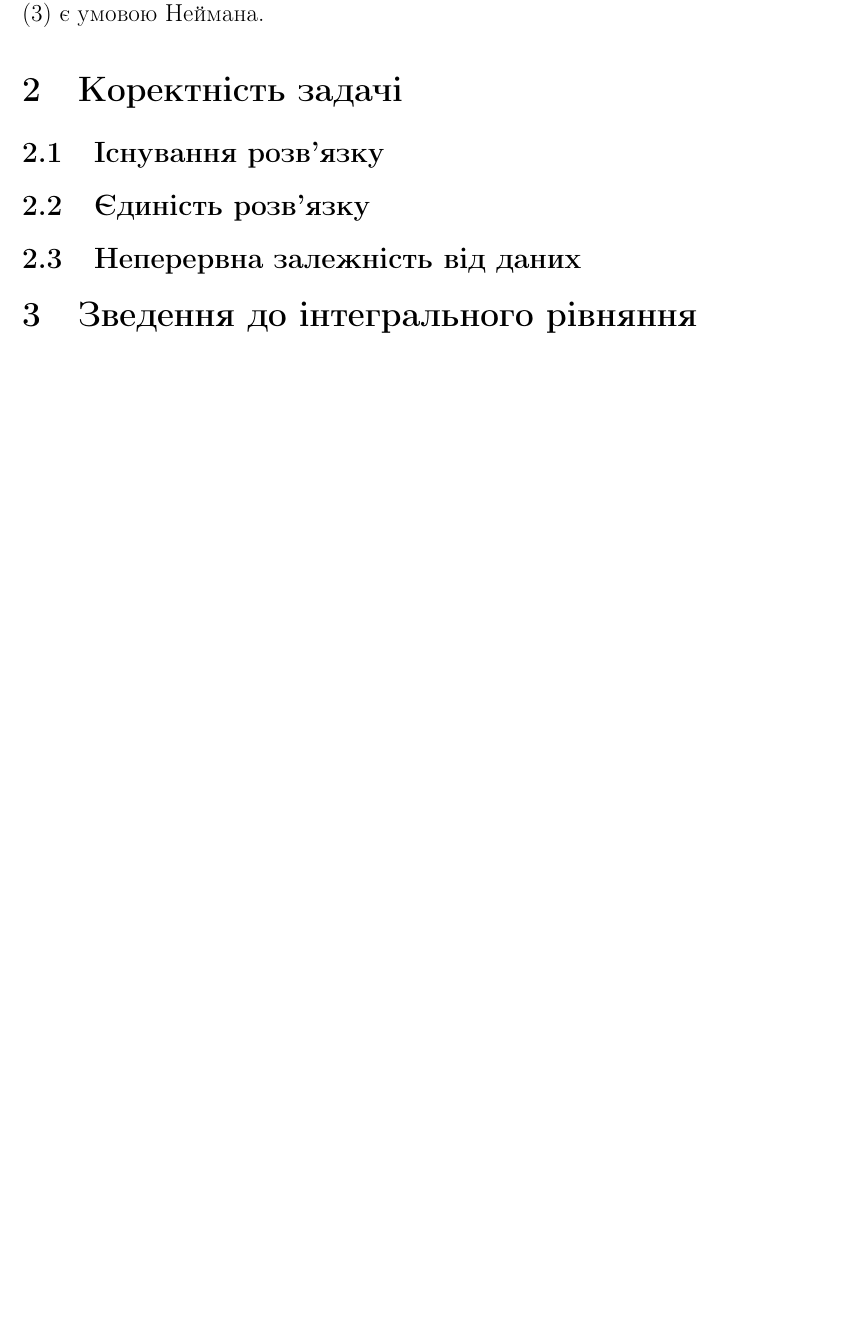
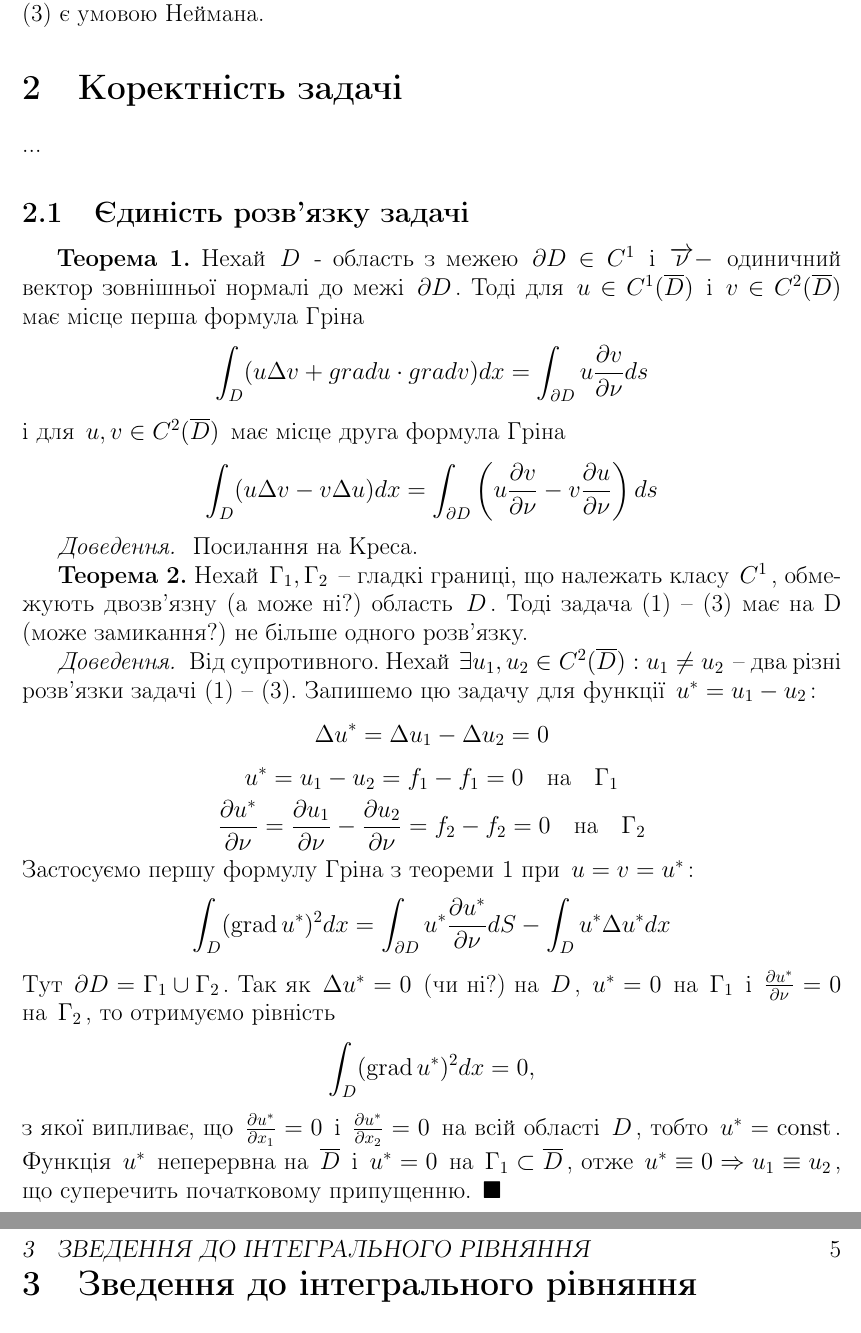
Before and after one commit to BohdanBuhrii/Linear-Integral-Equations, a LaTeX document (Main/report.tex): part of page 4 of 4 before the commit and two parts of pages 4 and 5 of 5 after it, the two joined at a grey line, cut so that both start at the same text, the shorter picture padded with empty space. Compiled offline with pdfLaTeX.

Commit message:
Proved the unity of the solution

```diff
--- a/Main/report.tex
+++ b/Main/report.tex
@@ -59,6 +59,8 @@
  \newcounter{theorem}
  \setcounter{theorem}{0}
  \newcommand{\theorem}[1]{\refstepcounter{theorem} \textbf{Теорема \arabic{theorem}\label{#1}.}}
+
+ \newcommand{\proof}{\textit{Доведення. \space}}
 % \setcounter{page}{1}
 % \setcounter{section}{1}
 %%%%%%%%%%%%%%%%%%%%%%%%%%%%%%%%%%%%%%%%%%%%%%%%%%%%%%%%%%%%%%%%%%
@@ -198,14 +201,54 @@
 	\end{enumerate}
 	де $v = v(x)$ - одиничний вектор зовнішньої нормалі, (\ref{dirichlet-condition}) є умовою Діріхле, а (\ref{neumann-condition}) є умовою Неймана.
 
+\newcommand{\boundprob}{(\ref{laplace-eq}) -- (\ref{neumann-condition})}
+
 
  \thispagestyle{empty}
  \section{Коректність задачі}
+ ...
 
- \subsection{Існування розв'язку}
- \subsection{Єдиність розв'язку}
- \subsection{Неперервна залежність від даних}
+ %\subsection{Існування розв'язку}
+ \subsection{Єдиність розв'язку задачі}
+ \hspace{0.5cm}\theorem{green} Нехай $D$ - область з межею $\partial D \in C^1$ i $\overrightarrow{\nu} -$ одиничний вектор зовнішньої нормалі до межі $\partial D$. Тоді для $u \in C^1(\overline{D})$ і $v \in C^2(\overline{D})$ має місце перша формула Гріна
+ $$
+ \int_{D}(u \Delta v+grad u \cdot grad v) d x=\int_{\partial D} u \frac{\partial v}{\partial \nu} d s
+ $$
+ i для $u, v \in C^{2}(\overline{D})$ має місце друга формула Гріна
+ $$
+ \int_{D}(u \Delta v-v \Delta u) d x=\int_{\partial D}\left(u \frac{\partial v}{\partial \nu}-v \frac{\partial u}{\partial \nu}\right) d s
+ $$
 
+ \proof Посилання на Креса.
+
+
+ \theorem{single-sol} Нехай $\Gamma_{1}, \Gamma_{2}$ -- гладкі границі, що належать класу $C^1$, обмежують двозв'язну (а може ні?) область $D$. Тоді задача \boundprob \space має на D (може замикання?) не більше одного розв'язку.
+
+ \proof Від супротивного. Нехай $\exists u_1, u_2 \in C^{2}(\overline{D}): u_1 \neq u_2 $ -- два різні розв'язки задачі \boundprob. Запишемо цю задачу для функції $u^* = u_1 - u_2$:
+ $$
+ \Delta u^* = \Delta u_1 - \Delta u_2 = 0
+ $$
+ $$
+ u^* = u_1 - u_2 = f_1 - f_1 = 0 \quad \text{на} \quad \Gamma_1
+ $$
+ $$
+ \frac{\partial u^*}{\partial \nu}
+ = \frac{\partial u_1}{\partial \nu} - \frac{\partial u_2}{\partial \nu}
+ = f_2 - f_2 = 0 \quad \text{на} \quad \Gamma_2
+ $$
+ Застосуємо першу формулу Гріна з теореми \ref{green} при $u = v = u^*$:
+ $$
+ \int_{D}(\operatorname{grad} u^*)^2 dx
+ = \int_{\partial D} u^* \frac{\partial u^*}{\partial \nu} dS
+ - \int_{D} u^* \Delta u^* dx
+ $$
+ Тут $\partial D = \Gamma_1 \cup \Gamma_2$. Так як $\Delta u^* = 0 $ (чи ні?) на $D$, $u^*=0$ на $\Gamma_1$ і $\frac{\partial u^*}{\partial \nu} = 0$ на $\Gamma_2$, то отримуємо рівність
+ $$
+ \int_{D}(\operatorname{grad} u^*)^2 dx = 0,
+ $$
+ з якої випливає, що $\frac{\partial u^*}{\partial x_1} = 0$ і $\frac{\partial u^*}{\partial x_2} = 0$ на всій області $D$, тобто $u^* = \operatorname{const}$. Функція $u^*$ неперервна на $\overline{D}$ і $u^*=0$ на $\Gamma_1 \subset \overline{D}$, отже $u^*\equiv0 \Rightarrow u_1\equiv u_2$, що суперечить початковому припущенню. $\blacksquare$
+
+ \thispagestyle{empty}
  \section{Зведення до інтегрального рівняння}
 
  \section{Коректність інтегрального рівняння}
```
Also changed, not shown: Notes/notes.tex (+8 -0 lines), Main/report.pdf, Notes/notes.pdf, Main/report.tex (1 more changed lines).
